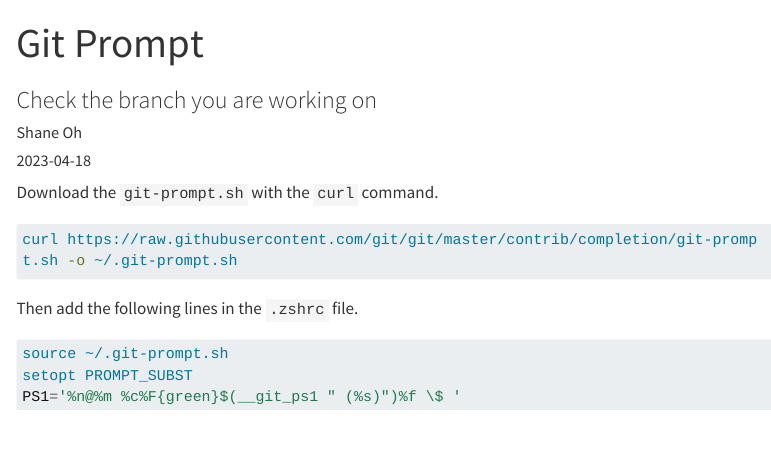
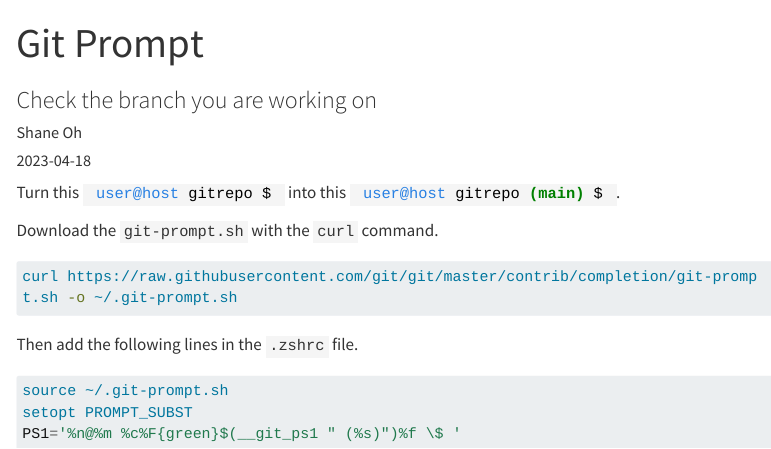
Before and after one commit to ohshane/ohshane.github.io, a Quarto document (posts/GitPrompt.qmd): the page in a window 1100 px wide, from its top. Rendered offline with R 4.5, knitr and Pandoc in place of Quarto, with nearby package versions; a font, style sheet, LaTeX package, included part or bibliography that could not be used is replaced or left out; menus at the side of the page are left out; long lines of code are wrapped.

Commit message:
added:   posts/GitPrompt.qmd

```diff
--- a/posts/GitPrompt.qmd
+++ b/posts/GitPrompt.qmd
@@ -8,6 +8,15 @@
 categories:
   - Git
 ---
+
+Turn this
+<code style="color: black;">
+  user@host gitrepo $
+</code>
+into this
+<code style="color: black;">
+  user@host gitrepo <span style="color: green;">**(main)**</span> $
+</code>.
 
 Download the `git-prompt.sh` with the `curl` command.
 
```
